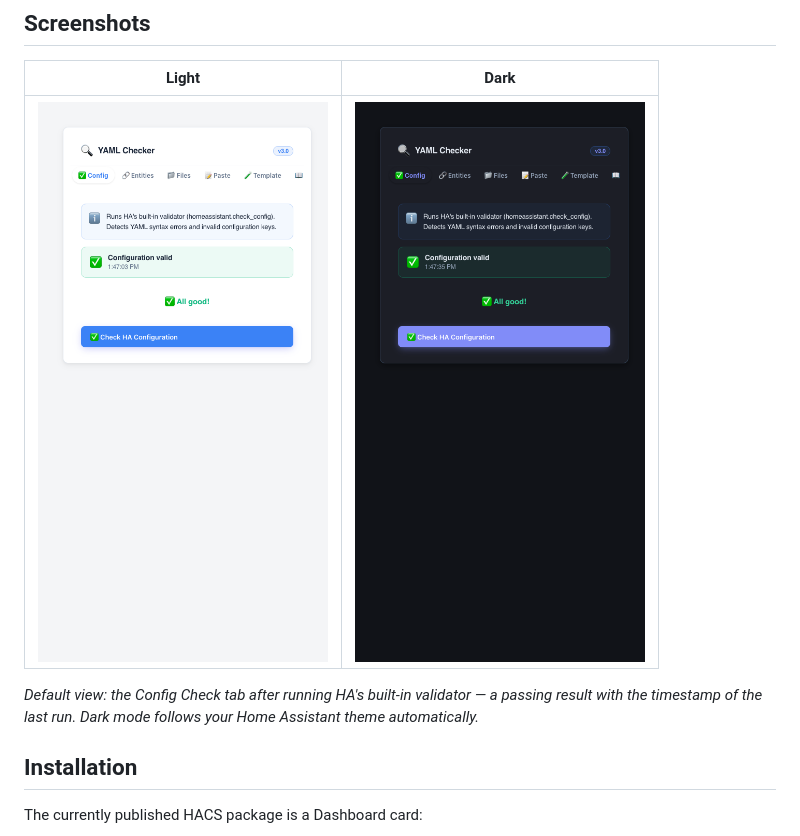
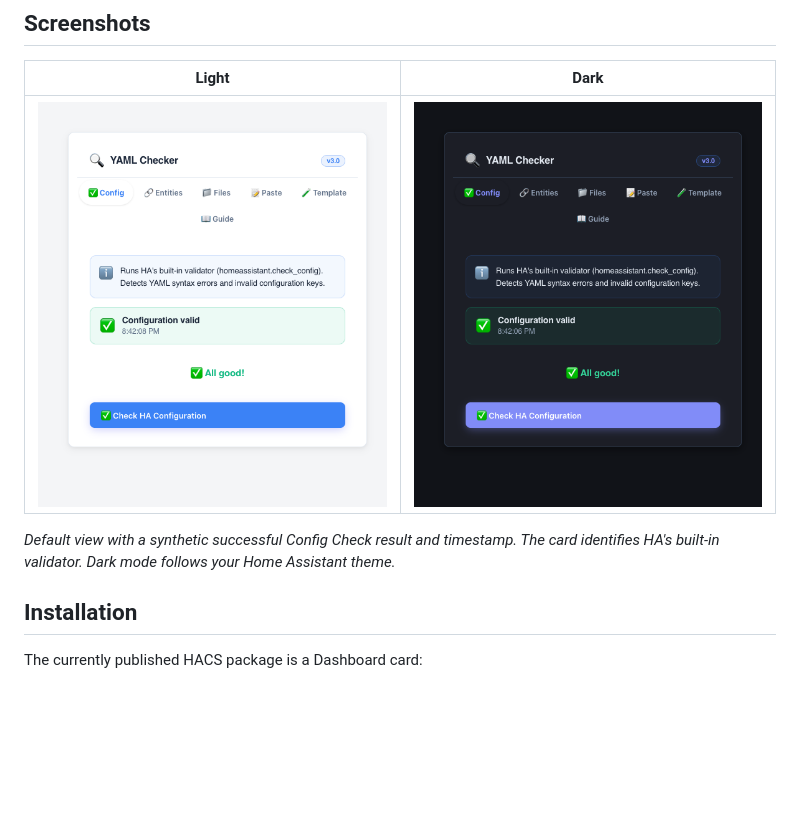
Before and after one commit to MacSiem/ha-yaml-checker, a Markdown page: README.md, the part around the change. GitHub-like rendering; pictures changed too: docs/screenshots/card-main-dark.png, docs/screenshots/card-main-light.png; blank space fills up the shorter version.

Commit message:
Refresh current tool screenshots and descriptions

```diff
--- a/README.md
+++ b/README.md
@@ -62,9 +62,9 @@ of its own:
 |---|---|
 | ![Config Check, light theme](docs/screenshots/card-main-light.png) | ![Config Check, dark theme](docs/screenshots/card-main-dark.png) |
 
-*Default view: the Config Check tab after running HA's built-in validator —
-a passing result with the timestamp of the last run. Dark mode follows your
-Home Assistant theme automatically.*
+*Default view with a synthetic successful Config Check result and timestamp.
+The card identifies HA's built-in validator. Dark mode follows your Home
+Assistant theme.*
 
 ## Installation
 
```
